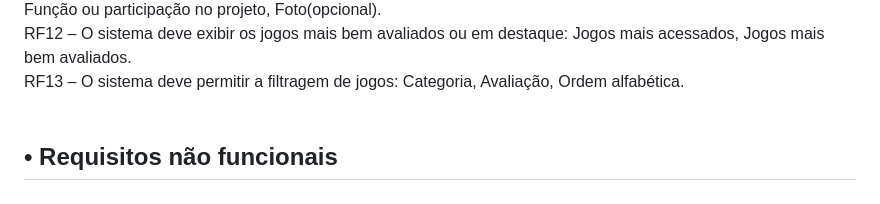
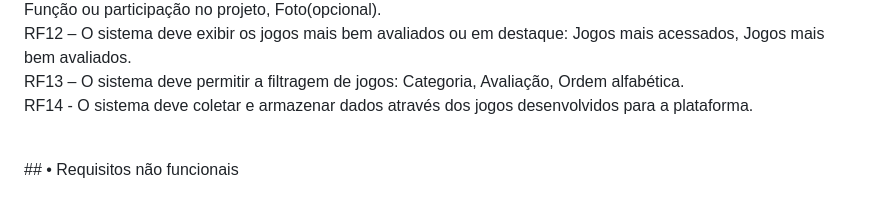
Before and after one commit to jppiress/Amaral-Carvalho, a Markdown page: README.md, the part around the change. GitHub-like rendering.

Commit message:
Add requirement RF14 for data collection and storage

```diff
--- a/README.md
+++ b/README.md
@@ -68,6 +68,8 @@ RF10 – O sistema deve apresentar uma página de Contato com formulário para e
 RF11 – O sistema deve permitir a visualização das equipes responsáveis pelo projeto: Nome dos integrantes, Função ou participação no projeto, Foto(opcional). <br>
 RF12 – O sistema deve exibir os jogos mais bem avaliados ou em destaque: Jogos mais acessados, Jogos mais bem avaliados. <br>
 RF13 – O sistema deve permitir a filtragem de jogos: Categoria, Avaliação, Ordem alfabética. <br>
+RF14 - O sistema deve coletar e armazenar dados através dos jogos desenvolvidos para a plataforma. <br>
+
 <br>
 ## • Requisitos não funcionais<br>
 <br>
```
